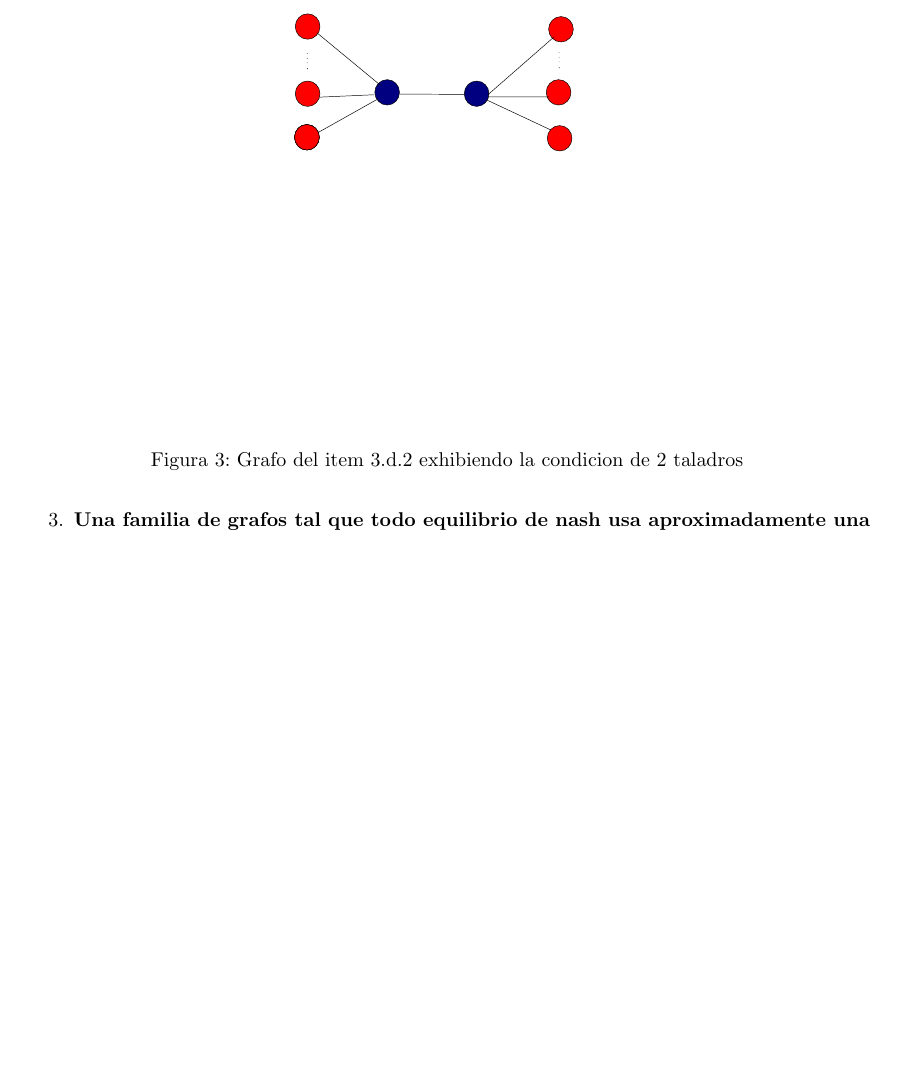
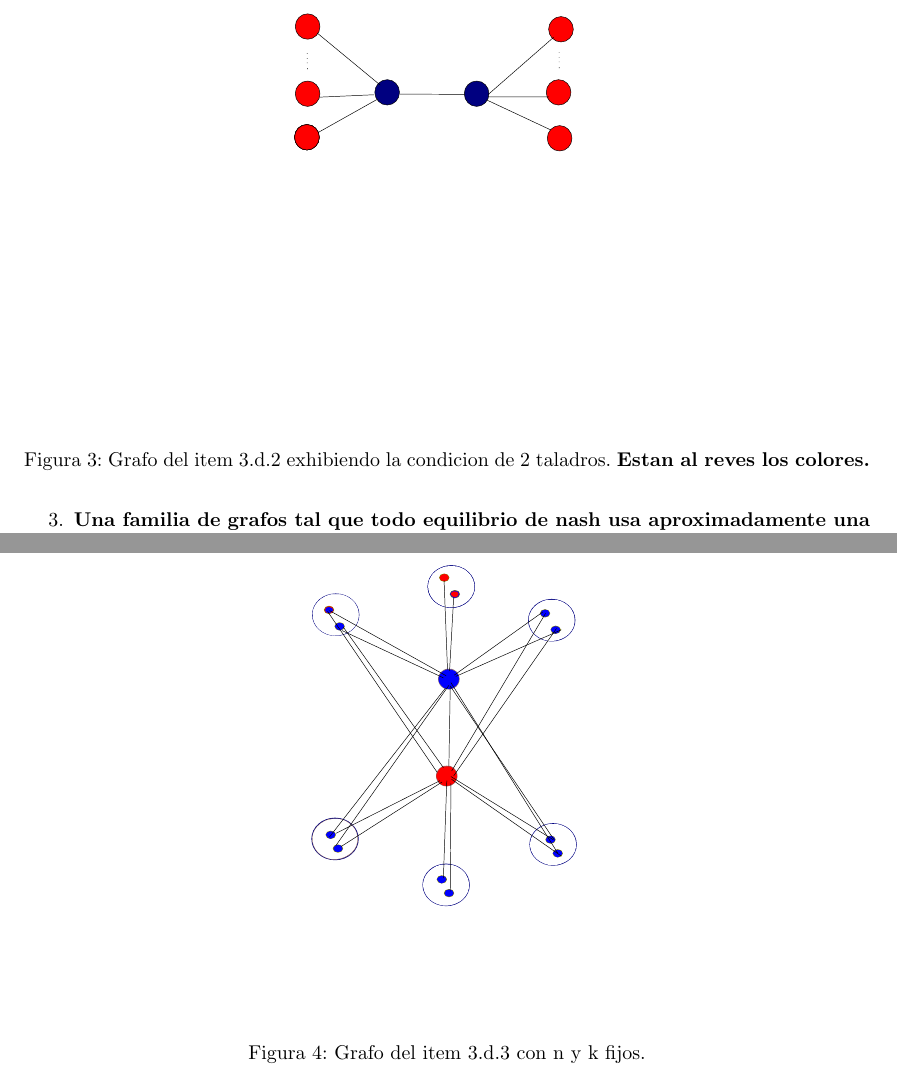
Before and after one commit to svilerino/gametheory, a LaTeX document (parcial/informe.tex, which reads parcial/nash.tex): part of page 15 of 15 before the commit and two parts of pages 15 and 16 of 16 after it, the two joined at a grey line, cut so that both start at the same text, the shorter picture padded with empty space. Compiled offline with pdfLaTeX.

Commit message:
Ejercicio 3 terminado

```diff
--- a/parcial/nash.tex
+++ b/parcial/nash.tex
@@ -163,7 +163,7 @@ Se pide hallar familias de grafos de n nodos, conexos, tales que:
 		\label{3d2b}
 	  \centering
 		\includegraphics[scale=0.30]{fig/grafo3d2b.pdf}
-	  \caption{Grafo del item 3.d.2 exhibiendo la condicion de 2 taladros}
+	  \caption{Grafo del item 3.d.2 exhibiendo la condicion de 2 taladros. \textbf{Estan al reves los colores.}}
 	\end{figure}
 
 	\item \textbf{Una familia de grafos tal que todo equilibrio de nash usa aproximadamente una fraccion $\frac{n}k{}, k \in \mathbb{N}$, asumimos que si el grafo es conexo, no es union de grafos disjuntos.(pues hay una arista que los une, entonces no son disjuntos)}. Vemos que es casi una generalizacion del item anterior. Notemos que la fraccion $\frac{n}{k}$ es \textbf{aproximada}. \\
@@ -184,10 +184,10 @@ Se pide hallar familias de grafos de n nodos, conexos, tales que:
 	\end{enumerate}
 	Puede pensarse una asignacion simetrica cambiando las estrategias de v1 y v2, y las ultimas 2 nubes en la enumeracion.\\
 	Es facil ver, dadas estas reglas, que valen las condiciones de \ref{sii-nash-caracterizacion},por lo tanto es un equilibrio de nash. Ademas, veamos que hay asignados $1 + \frac{n}{k}$ taladros.
-%	\begin{figure}[H]
-%		\label{3d2b}
-%	  \centering
-%		\includegraphics[scale=0.30]{fig/grafo3d3.pdf}
-%	  \caption{Grafo del item 3.d.3}
-%	\end{figure}
+	\begin{figure}[H]
+		\label{3d2b}
+	  \centering
+		\includegraphics[scale=0.30]{fig/grafo3d3.pdf}
+	  \caption{Grafo del item 3.d.3 con n y k fijos.}
+	\end{figure}
 \end{enumerate}
```
Also changed, not shown: parcial/fig/grafo3d3.pdf (added).
